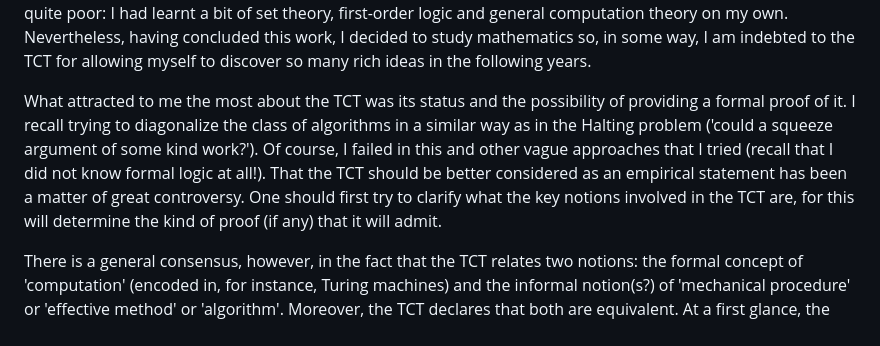
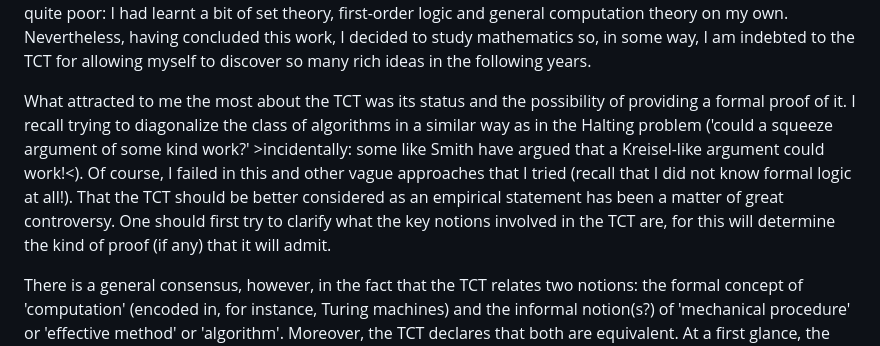
Before and after one commit to mupemiguel99/mupemiguel99.github.io, a Markdown page: _posts/2026-05-04-post.md, the part around the change. GitHub-like rendering.

Commit message:
Edit post on Church-Turing Thesis for clarity
Revised text for clarity and added commentary on TCT.

```diff
--- a/_posts/2026-05-04-post.md
+++ b/_posts/2026-05-04-post.md
@@ -5,7 +5,7 @@ title: "On the Church-Turing Thesis"
 
 The Church-Turing Thesis (hereafter, TCT) was perhaps the first philosophical problem connected with logic that I have ever encountered in my life. I recall deciding it as the topic of my high school project (I belonged to a special program in the two last years of high school and a 'research' work was required in order to pass), being thrilled by the amount of different themes condensed in it. My formation in formal logic was, to say the least, quite poor: I had learnt a bit of set theory, first-order logic and general computation theory on my own. Nevertheless, having concluded this work, I decided to study mathematics so, in some way, I am indebted to the TCT for allowing myself to discover so many rich ideas in the following years.
 
-What attracted to me the most about the TCT was its status and the possibility of providing a formal proof of it. I recall trying to diagonalize the class of algorithms in a similar way as in the Halting problem ('could a squeeze argument of some kind work?'). Of course, I failed in this and other vague approaches that I tried (recall that I did not know formal logic at all!). That the TCT should be better considered as an empirical statement has been a matter of great controversy. One should first try to clarify what the key notions involved in the TCT are, for this will determine the kind of proof (if any) that it will admit.
+What attracted to me the most about the TCT was its status and the possibility of providing a formal proof of it. I recall trying to diagonalize the class of algorithms in a similar way as in the Halting problem ('could a squeeze argument of some kind work?' >incidentally: some like Smith have argued that a Kreisel-like argument could work!<). Of course, I failed in this and other vague approaches that I tried (recall that I did not know formal logic at all!). That the TCT should be better considered as an empirical statement has been a matter of great controversy. One should first try to clarify what the key notions involved in the TCT are, for this will determine the kind of proof (if any) that it will admit.
 
 There is a general consensus, however, in the fact that the TCT relates two notions: the formal concept of 'computation' (encoded in, for instance, Turing machines) and the informal notion(s?) of 'mechanical procedure' or 'effective method' or 'algorithm'. Moreover, the TCT declares that both are equivalent. At a first glance, the TCT seems an empirical or 'open-ended' statement: it establishes the correspondence between an informal idea and the way in which we try to capture it, so nothing could prevent us from arriving at an algorithm of which no simulation by a Turing machine is possible. The alternative is that the TCT can be regarded as a mathematical statement, that is, one that could be proven. In the latter case, however, it is clear that one should have some way of totally capturing 'algorithm' by some formal notion and therefore it seems that the TCT would replicate itself regarding such notion.
 
```
